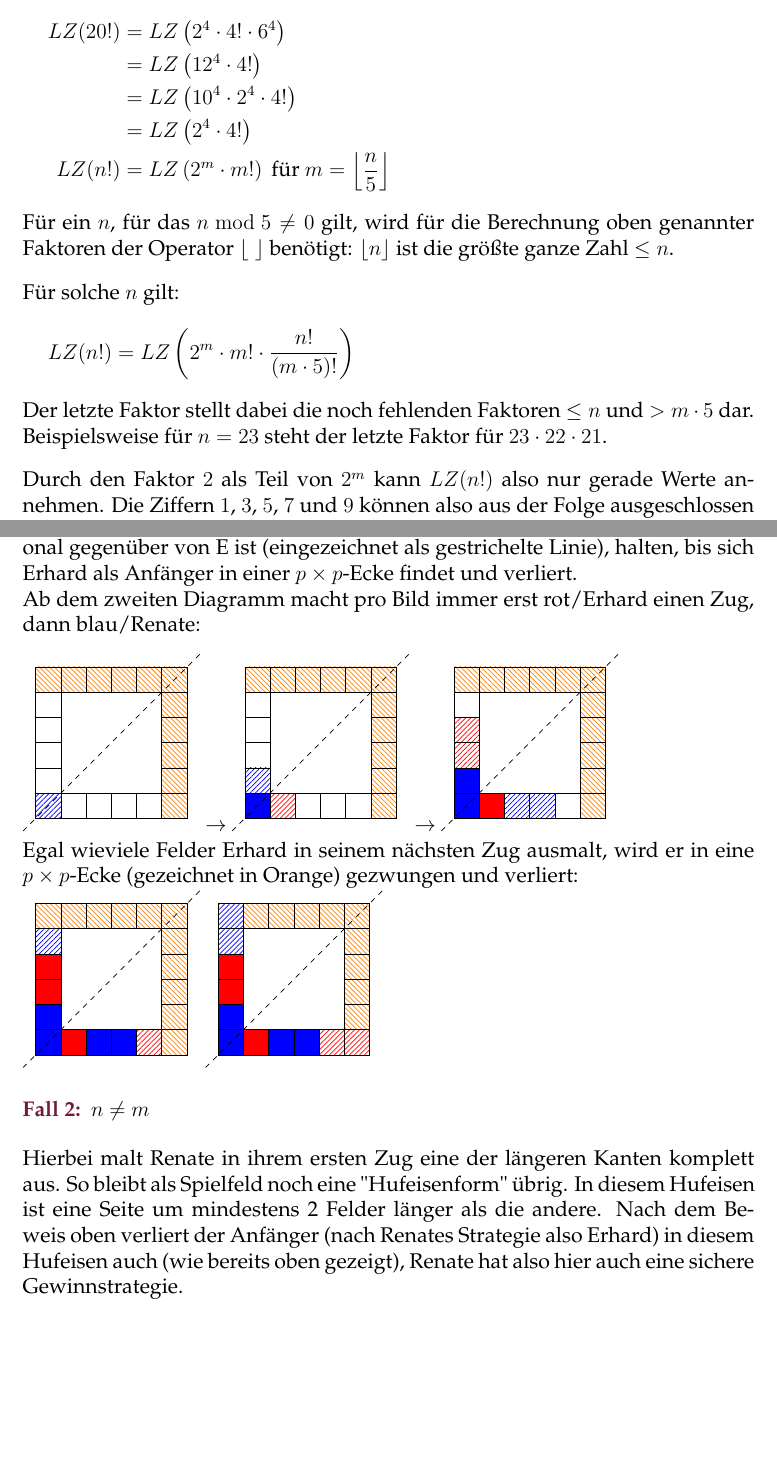
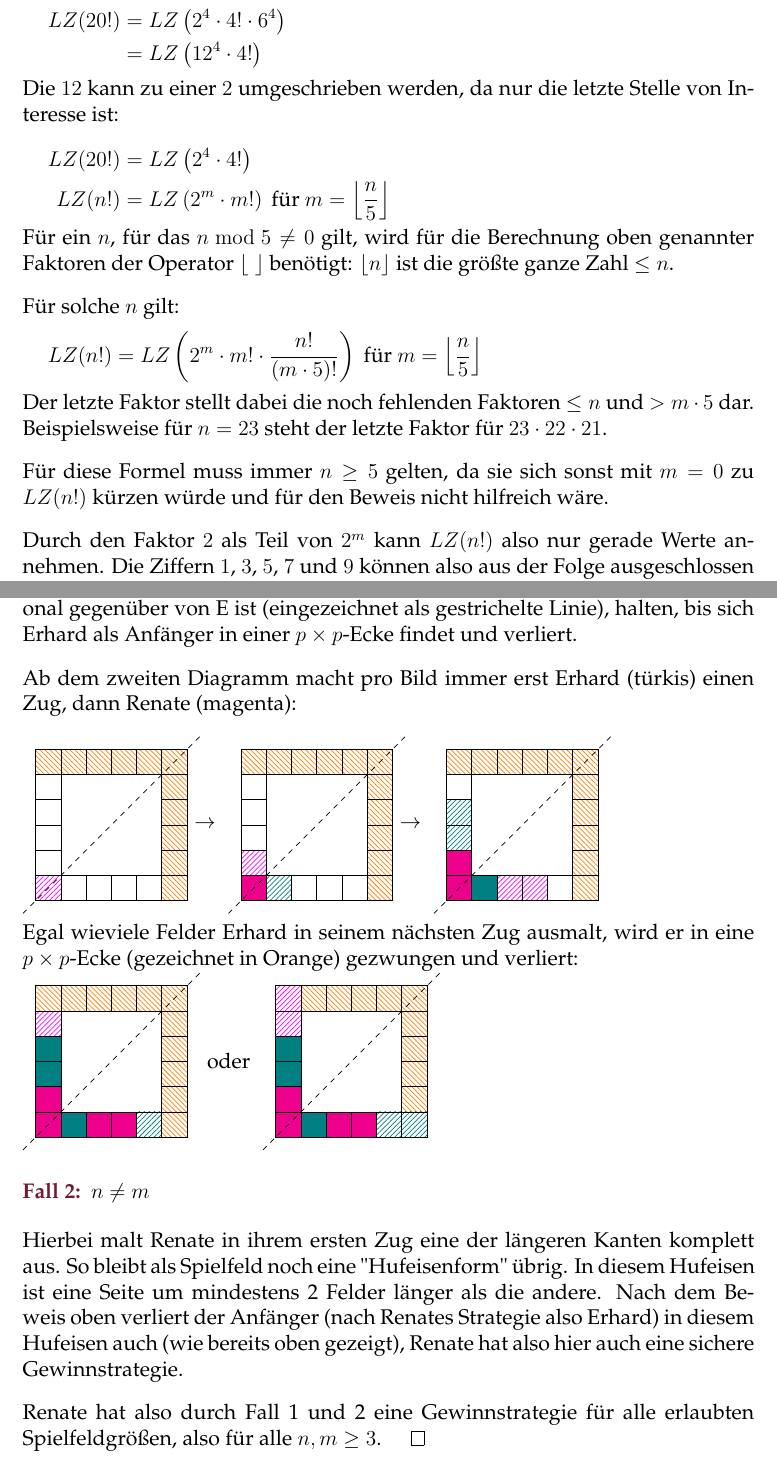
Before and after one commit to Brxnni/BW_M, a LaTeX document (bwm/bwm.tex): two parts of pages 3 and 12 of 12, joined at a grey line, cut so that both start at the same text, the shorter picture padded with empty space. Compiled offline with pdfLaTeX.

Commit message:
Rot nicht erlaubt, last minute changes

```diff
--- a/bwm/bwm.tex
+++ b/bwm/bwm.tex
@@ -196,9 +196,13 @@ In beiden Fällen endet eine Gruppe an 4 Faktoren immer auf die Ziffer $6$, also
 \begin{equation*}
 	\begin{split}
 		LZ(20!) &= LZ\left(2^4 \cdot 4! \cdot 6^4\right) \\
-		&= LZ\left(12^4 \cdot 4!\right) \\
-		&= LZ\left(10^4 \cdot 2^4 \cdot 4!\right) \\
-		&= LZ\left(2^4 \cdot 4!\right) \\
+		&= LZ\left(12^4 \cdot 4!\right)
+	\end{split}
+\end{equation*}
+Die $12$ kann zu einer $2$ umgeschrieben werden, da nur die letzte Stelle von Interesse ist: \\
+\begin{equation*}
+	\begin{split}
+		LZ(20!) &= LZ\left(2^4 \cdot 4!\right) \\
 		LZ(n!) &= LZ\left(2^m \cdot m!\right) \text{ für } m = \left\lfloor\frac{n}{5}\right\rfloor
 	\end{split}
 \end{equation*}
@@ -207,12 +211,12 @@ Für ein $n$, für das $n\bmod 5 \neq 0$ gilt, wird für die Berechnung oben gen
 Für solche $n$ gilt:
 \begin{equation*}
 	\begin{split}
-		LZ(n!) &= LZ\left(2^m \cdot m! \cdot \frac{n!}{(m\cdot5)!} \right)
+		LZ(n!) &= LZ\left(2^m \cdot m! \cdot \frac{n!}{(m\cdot5)!} \right) \text{ für } m = \left\lfloor\frac{n}{5}\right\rfloor
 	\end{split}
 \end{equation*}
 Der letzte Faktor stellt dabei die noch fehlenden Faktoren $\leq n$ und $> m\cdot5$ dar. Beispielsweise für $n=23$ steht der letzte Faktor für $23\cdot22\cdot21$. \\[10pt]
+Für diese Formel muss immer $n\geq5$ gelten, da sie sich sonst mit $m=0$ zu $LZ(n!)$ kürzen würde und für den Beweis nicht hilfreich wäre. \\[10pt]
 Durch den Faktor $2$ als Teil von $2^m$ kann $LZ(n!)$ also nur gerade Werte annehmen. Die Ziffern $1$, $3$, $5$, $7$ und $9$ können also aus der Folge ausgeschlossen werden ($0$ ist durch die Aufgabenstellung ja auch ausgeschlossen). Es bleiben also noch die Ziffern $2$, $4$, $6$ und $8$. \\[10pt]
-%Böse Zungen könnten nun aber behaupten, dass durch böse Zufälle die anderen beiden Faktoren außer $2^m$ solche Werte annehmen, sodass als Gesamtprodukt nicht jede gerade Ziffer tatsächlich unendlich oft vorkommt. \\[10pt]
 Nun wird der Faktor $2^m$ genauer betrachtet:
 \begin{table}[h!]
 	\hspace{0.5cm}\begin{tabular}{l|c|c|c|c|c|c|c|c|c|c}
@@ -796,14 +811,15 @@ Renate hat nun für zwei verschiedene Größen von Feldern Strategien.
 \begin{itemize}
 	\item[Fall 1:] $n=m$
 \end{itemize}
-Hierfür beginnt Renate mit dem Ausmalen eines einzelnen Feldes E in einer Ecke. Erhard kann in seinem nächsten Zug nur bis zu $n-1$ Felder auf genau einer Kante ausmalen. Renate wird solange mit jedem ihrer Züge das Spielfeld symmetrisch zur Spiegelachse, die die Strecke zwischen E und der Ecke diagonal gegenüber von E ist (eingezeichnet als gestrichelte Linie), halten, bis sich Erhard als Anfänger in einer $p\times p$-Ecke findet und verliert. \\
-Ab dem zweiten Diagramm macht pro Bild immer erst rot/Erhard einen Zug, dann blau/Renate: \\[10pt]\begin{tikzpicture}[y=-0.5cm,x=0.5cm]
+Hierfür beginnt Renate mit dem Ausmalen eines einzelnen Feldes E in einer Ecke. Erhard kann in seinem nächsten Zug nur bis zu $n-1$ Felder auf genau einer Kante ausmalen. Renate wird solange mit jedem ihrer Züge das Spielfeld symmetrisch zur Spiegelachse, die die Strecke zwischen E und der Ecke diagonal gegenüber von E ist (eingezeichnet als gestrichelte Linie), halten, bis sich Erhard als Anfänger in einer $p\times p$-Ecke findet und verliert. \\[10pt]
+Ab dem zweiten Diagramm macht pro Bild immer erst Erhard (türkis) einen Zug, dann Renate (magenta): \\[10pt]
+\begin{tikzpicture}[y=-0.5cm,x=0.5cm]
 	\newcommand\Square{+(-0.5,-0.5) rectangle +(0.5,0.5)}
 	\newcommand\Circle{+(0, 0) circle (0.35)}
-	\newcommand\RSquare{[pattern={Lines[angle=45,distance=2]}, pattern color=blue] +(-0.5,-0.5) rectangle +(0.5,0.5) }
-	\newcommand\ESquare{[pattern={Lines[angle=45,distance=2]}, pattern color=red] +(-0.5,-0.5) rectangle +(0.5,0.5) }
-	\newcommand\RCircle{[pattern={Lines[angle=45,distance=2]}, pattern color=blue] +(0, 0) circle (0.35)}
-	\newcommand\ECircle{[pattern={Lines[angle=45,distance=2]}, pattern color=red] +(0, 0) circle (0.35)}
+	\newcommand\RSquare{[pattern={Lines[angle=45,distance=2]}, pattern color=magenta] +(-0.5,-0.5) rectangle +(0.5,0.5) }
+	\newcommand\ESquare{[pattern={Lines[angle=45,distance=2]}, pattern color=teal] +(-0.5,-0.5) rectangle +(0.5,0.5) }
+	\newcommand\RCircle{[pattern={Lines[angle=45,distance=2]}, pattern color=magenta] +(0, 0) circle (0.35)}
+	\newcommand\ECircle{[pattern={Lines[angle=45,distance=2]}, pattern color=teal] +(0, 0) circle (0.35)}
 	\newcommand\Corner{[pattern={Lines[angle=135,distance=2]}, pattern color=orange] +(-0.5,-0.5) rectangle +(0.5,0.5) }
 
 	\draw (1,1) \Corner;
@@ -830,13 +846,15 @@ Ab dem zweiten Diagramm macht pro Bild immer erst rot/Erhard einen Zug, dann bla
 	\draw (1,2) \Square;
 
 	\draw [dashed] (7,0) -- (0,7);
-\end{tikzpicture} $\rightarrow$ \begin{tikzpicture}[y=-0.5cm,x=0.5cm]
+	\node[anchor=west] at (6.5,3.5) {$\rightarrow$};
+\end{tikzpicture}
+\begin{tikzpicture}[y=-0.5cm,x=0.5cm]
 	\newcommand\Square{+(-0.5,-0.5) rectangle +(0.5,0.5)}
 	\newcommand\Circle{+(0, 0) circle (0.35)}
-	\newcommand\RSquare{[pattern={Lines[angle=45,distance=2]}, pattern color=blue] +(-0.5,-0.5) rectangle +(0.5,0.5) }
-	\newcommand\RRSquare{[fill=blue] +(-0.5,-0.5) rectangle +(0.5,0.5) }
-	\newcommand\ESquare{[pattern={Lines[angle=45,distance=2]}, pattern color=red] +(-0.5,-0.5) rectangle +(0.5,0.5) }
-	\newcommand\EESquare{[fill=red] +(-0.5,-0.5) rectangle +(0.5,0.5) }
+	\newcommand\RSquare{[pattern={Lines[angle=45,distance=2]}, pattern color=magenta] +(-0.5,-0.5) rectangle +(0.5,0.5) }
+	\newcommand\RRSquare{[fill=magenta] +(-0.5,-0.5) rectangle +(0.5,0.5) }
+	\newcommand\ESquare{[pattern={Lines[angle=45,distance=2]}, pattern color=teal] +(-0.5,-0.5) rectangle +(0.5,0.5) }
+	\newcommand\EESquare{[fill=teal] +(-0.5,-0.5) rectangle +(0.5,0.5) }
 	\newcommand\Corner{[pattern={Lines[angle=135,distance=2]}, pattern color=orange] +(-0.5,-0.5) rectangle +(0.5,0.5) }
 
 	\draw (1,1) \Corner;
@@ -863,13 +881,15 @@ Ab dem zweiten Diagramm macht pro Bild immer erst rot/Erhard einen Zug, dann bla
 	\draw (1,2) \Square;
 
 	\draw [dashed] (7,0) -- (0,7);
-\end{tikzpicture} $\rightarrow$ \begin{tikzpicture}[y=-0.5cm,x=0.5cm]
+	\node[anchor=west] at (6.5,3.5) {$\rightarrow$};
+\end{tikzpicture}
+\begin{tikzpicture}[y=-0.5cm,x=0.5cm]
 	\newcommand\Square{+(-0.5,-0.5) rectangle +(0.5,0.5)}
 	\newcommand\Circle{+(0, 0) circle (0.35)}
-	\newcommand\RSquare{[pattern={Lines[angle=45,distance=2]}, pattern color=blue] +(-0.5,-0.5) rectangle +(0.5,0.5) }
-	\newcommand\RRSquare{[fill=blue] +(-0.5,-0.5) rectangle +(0.5,0.5) }
-	\newcommand\ESquare{[pattern={Lines[angle=45,distance=2]}, pattern color=red] +(-0.5,-0.5) rectangle +(0.5,0.5) }
-	\newcommand\EESquare{[fill=red] +(-0.5,-0.5) rectangle +(0.5,0.5) }
+	\newcommand\RSquare{[pattern={Lines[angle=45,distance=2]}, pattern color=magenta] +(-0.5,-0.5) rectangle +(0.5,0.5) }
+	\newcommand\RRSquare{[fill=magenta] +(-0.5,-0.5) rectangle +(0.5,0.5) }
+	\newcommand\ESquare{[pattern={Lines[angle=45,distance=2]}, pattern color=teal] +(-0.5,-0.5) rectangle +(0.5,0.5) }
+	\newcommand\EESquare{[fill=teal] +(-0.5,-0.5) rectangle +(0.5,0.5) }
 	\newcommand\Corner{[pattern={Lines[angle=135,distance=2]}, pattern color=orange] +(-0.5,-0.5) rectangle +(0.5,0.5) }
 
 	\draw (1,1) \Corner;
@@ -901,10 +921,10 @@ Ab dem zweiten Diagramm macht pro Bild immer erst rot/Erhard einen Zug, dann bla
 \begin{tikzpicture}[y=-0.5cm,x=0.5cm]
 	\newcommand\Square{+(-0.5,-0.5) rectangle +(0.5,0.5)}
 	\newcommand\Circle{+(0, 0) circle (0.35)}
-	\newcommand\RSquare{[pattern={Lines[angle=45,distance=2]}, pattern color=blue] +(-0.5,-0.5) rectangle +(0.5,0.5) }
-	\newcommand\RRSquare{[fill=blue] +(-0.5,-0.5) rectangle +(0.5,0.5) }
-	\newcommand\ESquare{[pattern={Lines[angle=45,distance=2]}, pattern color=red] +(-0.5,-0.5) rectangle +(0.5,0.5) }
-	\newcommand\EESquare{[fill=red] +(-0.5,-0.5) rectangle +(0.5,0.5) }
+	\newcommand\RSquare{[pattern={Lines[angle=45,distance=2]}, pattern color=magenta] +(-0.5,-0.5) rectangle +(0.5,0.5) }
+	\newcommand\RRSquare{[fill=magenta] +(-0.5,-0.5) rectangle +(0.5,0.5) }
+	\newcommand\ESquare{[pattern={Lines[angle=45,distance=2]}, pattern color=teal] +(-0.5,-0.5) rectangle +(0.5,0.5) }
+	\newcommand\EESquare{[fill=teal] +(-0.5,-0.5) rectangle +(0.5,0.5) }
 	\newcommand\Corner{[pattern={Lines[angle=135,distance=2]}, pattern color=orange] +(-0.5,-0.5) rectangle +(0.5,0.5) }
 
 	\draw (1,1) \Corner;
@@ -931,14 +951,15 @@ Ab dem zweiten Diagramm macht pro Bild immer erst rot/Erhard einen Zug, dann bla
 	\draw (1,2) \RSquare;
 
 	\draw [dashed] (7,0) -- (0,7);
+	\node[anchor=west] at (7,3.5) {oder};
 \end{tikzpicture}
 \begin{tikzpicture}[y=-0.5cm,x=0.5cm]
 	\newcommand\Square{+(-0.5,-0.5) rectangle +(0.5,0.5)}
 	\newcommand\Circle{+(0, 0) circle (0.35)}
-	\newcommand\RSquare{[pattern={Lines[angle=45,distance=2]}, pattern color=blue] +(-0.5,-0.5) rectangle +(0.5,0.5) }
-	\newcommand\RRSquare{[fill=blue] +(-0.5,-0.5) rectangle +(0.5,0.5) }
-	\newcommand\ESquare{[pattern={Lines[angle=45,distance=2]}, pattern color=red] +(-0.5,-0.5) rectangle +(0.5,0.5) }
-	\newcommand\EESquare{[fill=red] +(-0.5,-0.5) rectangle +(0.5,0.5) }
+	\newcommand\RSquare{[pattern={Lines[angle=45,distance=2]}, pattern color=magenta] +(-0.5,-0.5) rectangle +(0.5,0.5) }
+	\newcommand\RRSquare{[fill=magenta] +(-0.5,-0.5) rectangle +(0.5,0.5) }
+	\newcommand\ESquare{[pattern={Lines[angle=45,distance=2]}, pattern color=teal] +(-0.5,-0.5) rectangle +(0.5,0.5) }
+	\newcommand\EESquare{[fill=teal] +(-0.5,-0.5) rectangle +(0.5,0.5) }
 	\newcommand\Corner{[pattern={Lines[angle=135,distance=2]}, pattern color=orange] +(-0.5,-0.5) rectangle +(0.5,0.5) }
 
 	\draw (1,1) \RSquare;
@@ -970,5 +991,6 @@ Ab dem zweiten Diagramm macht pro Bild immer erst rot/Erhard einen Zug, dann bla
 \begin{itemize}
 	\item[Fall 2:] $n\neq m$
 \end{itemize}
-Hierbei malt Renate in ihrem ersten Zug eine der längeren Kanten komplett aus. So bleibt als Spielfeld noch eine "Hufeisenform" übrig. In diesem Hufeisen ist eine Seite um mindestens 2 Felder länger als die andere. Nach dem Beweis oben verliert der Anfänger (nach Renates Strategie also Erhard) in diesem Hufeisen auch (wie bereits oben gezeigt), Renate hat also hier auch eine sichere Gewinnstrategie.
+Hierbei malt Renate in ihrem ersten Zug eine der längeren Kanten komplett aus. So bleibt als Spielfeld noch eine "Hufeisenform" übrig. In diesem Hufeisen ist eine Seite um mindestens 2 Felder länger als die andere. Nach dem Beweis oben verliert der Anfänger (nach Renates Strategie also Erhard) in diesem Hufeisen auch (wie bereits oben gezeigt), Renate hat also hier auch eine sichere Gewinnstrategie. \\[10pt]
+Renate hat also durch Fall 1 und 2 eine Gewinnstrategie für alle erlaubten Spielfeldgrößen, also für alle $n, m \geq 3$. $\qed$
 \end{document}
```
Also changed, not shown: bwm/bwm.tex (91 more changed lines).
